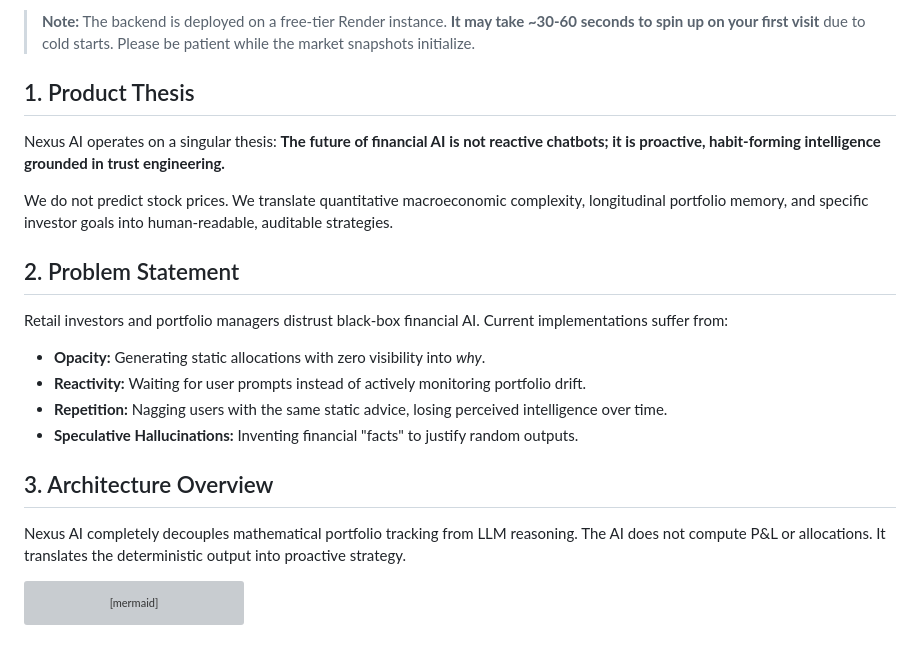
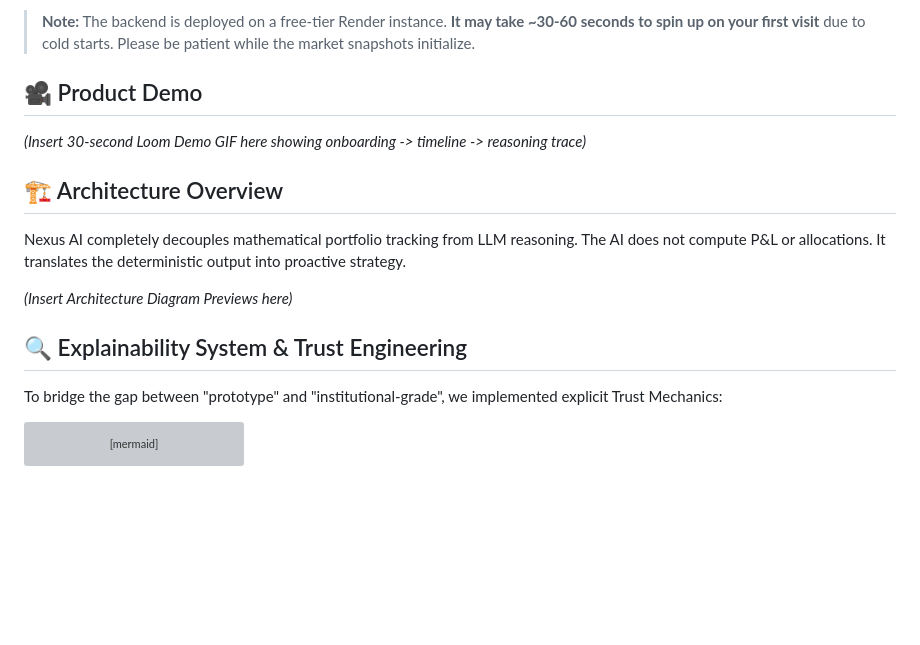
Before and after one commit to Flukeshotz/nexus-ai, a Markdown page: README.md, the part around the change. GitHub-like rendering; blank space fills up the shorter version; grey boxes are pictures that could not be loaded.

Commit message:
Update README structure for public showcase

````diff
--- a/README.md
+++ b/README.md
@@ -8,20 +8,18 @@ An explainable, macro-aware, and anticipatory financial operating system built f
 
 > **Note:** The backend is deployed on a free-tier Render instance. **It may take ~30-60 seconds to spin up on your first visit** due to cold starts. Please be patient while the market snapshots initialize.
 
-## 1. Product Thesis
-Nexus AI operates on a singular thesis: **The future of financial AI is not reactive chatbots; it is proactive, habit-forming intelligence grounded in trust engineering.**
+## 🎥 Product Demo
+*(Insert 30-second Loom Demo GIF here showing onboarding -> timeline -> reasoning trace)*
+<!-- ![Nexus AI Demo](demo.gif) -->
 
-We do not predict stock prices. We translate quantitative macroeconomic complexity, longitudinal portfolio memory, and specific investor goals into human-readable, auditable strategies.
+## 🏗️ Architecture Overview
+Nexus AI completely decouples mathematical portfolio tracking from LLM reasoning. The AI does not compute P&L or allocations. It translates the deterministic output into proactive strategy.
 
-## 2. Problem Statement
-Retail investors and portfolio managers distrust black-box financial AI. Current implementations suffer from:
-* **Opacity:** Generating static allocations with zero visibility into *why*.
-* **Reactivity:** Waiting for user prompts instead of actively monitoring portfolio drift.
-* **Repetition:** Nagging users with the same static advice, losing perceived intelligence over time.
-* **Speculative Hallucinations:** Inventing financial "facts" to justify random outputs.
+*(Insert Architecture Diagram Previews here)*
+<!-- ![Architecture Diagram](diagram.png) -->
 
-## 3. Architecture Overview
-Nexus AI completely decouples mathematical portfolio tracking from LLM reasoning. The AI does not compute P&L or allocations. It translates the deterministic output into proactive strategy.
+## 🔍 Explainability System & Trust Engineering
+To bridge the gap between "prototype" and "institutional-grade", we implemented explicit Trust Mechanics:
 
 ```mermaid
 graph TD
````
